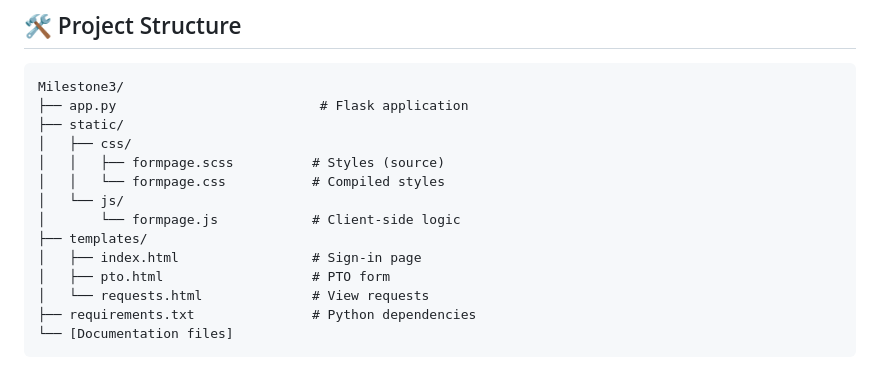
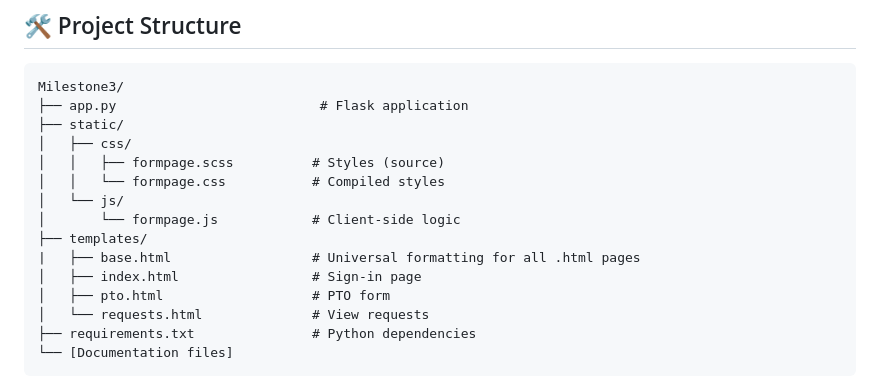
Before and after one commit to JoshG83/Milestone3, a Markdown page: README.md, the part around the change. Rendered like a GitHub page.

Commit message:
Fix formatting in README.md

```diff
--- a/README.md
+++ b/README.md
@@ -126,6 +126,7 @@ Milestone3/
 │   └── js/
 │       └── formpage.js            # Client-side logic
 ├── templates/
+|   ├── base.html                  # Universal formatting for all .html pages
 │   ├── index.html                 # Sign-in page
 │   ├── pto.html                   # PTO form
 │   └── requests.html              # View requests
```
